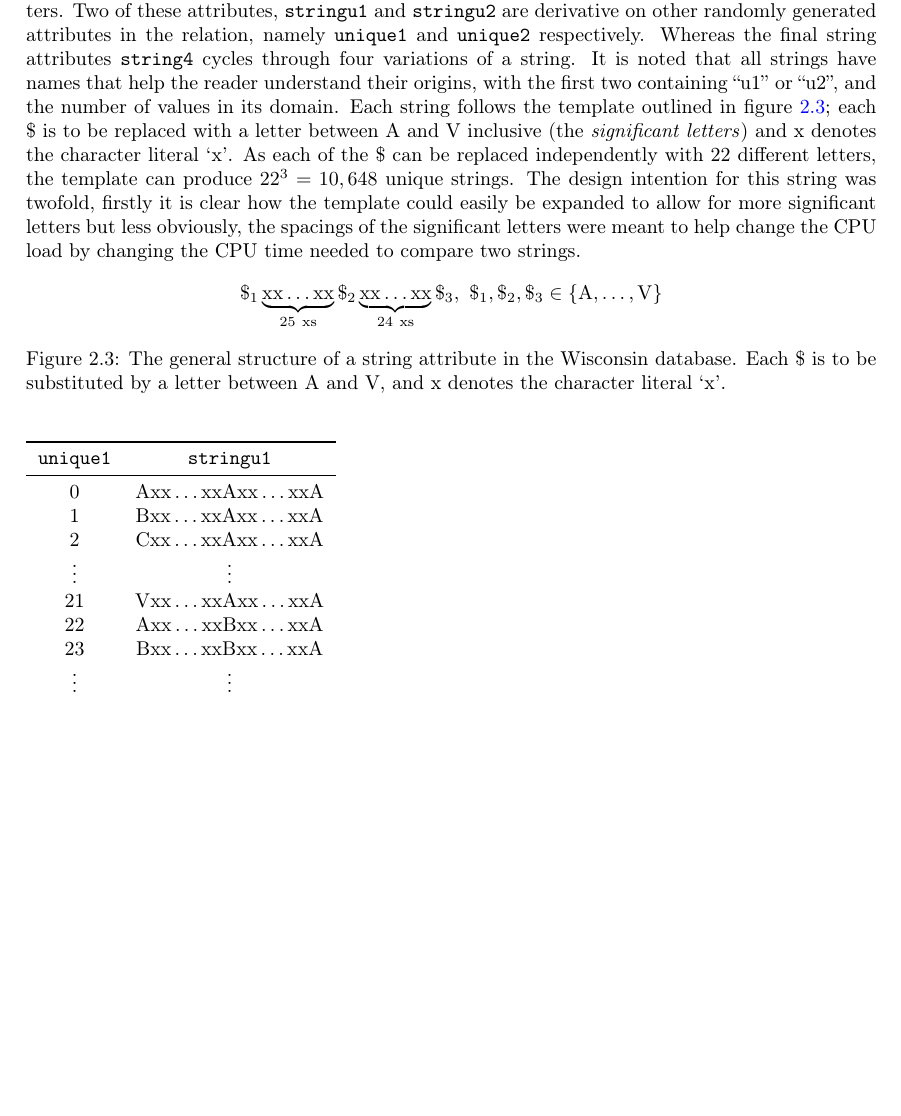
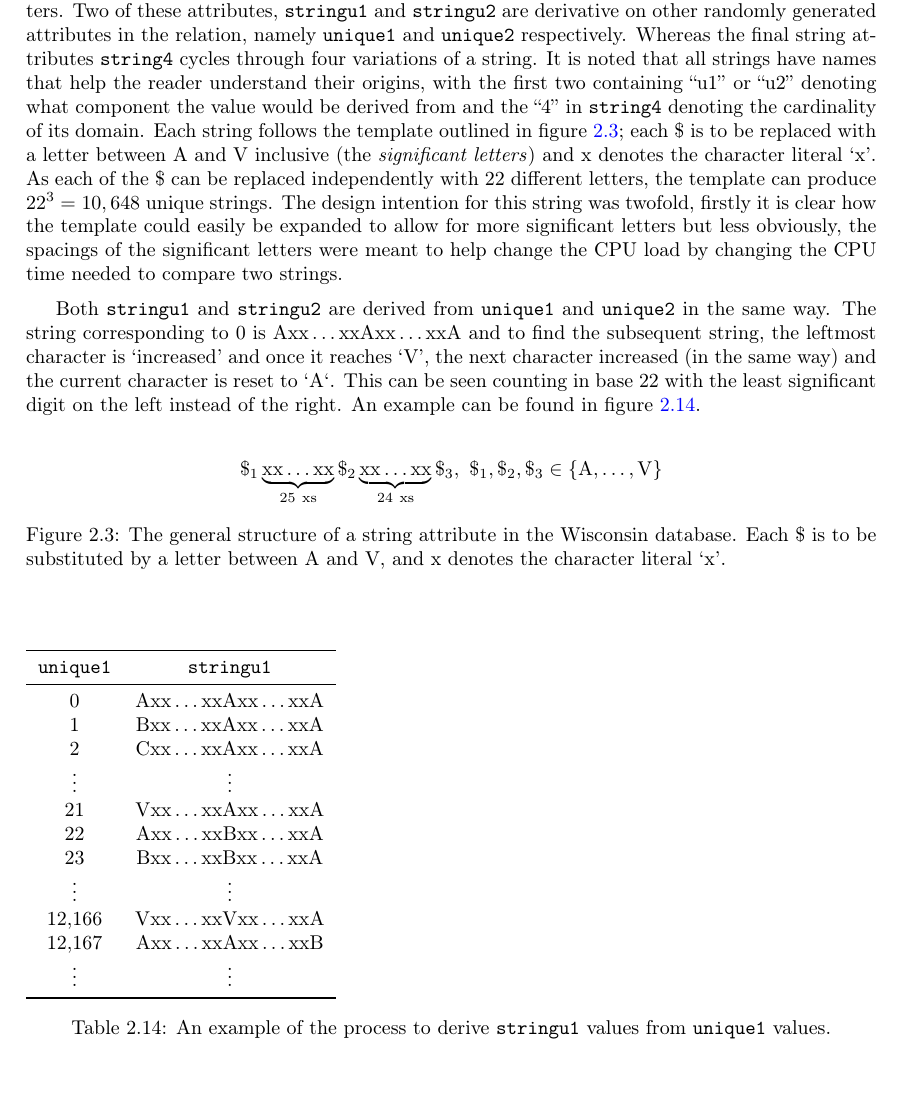
Before and after one commit to MatBon01/joinbench, a LaTeX thesis (report/final.tex, which reads report/background/benchmarking.tex): part of page 14 of 21 before the commit and part of page 14 of 22 after it, cut so that both start at the same text, the shorter picture padded with empty space. Compiled offline with pdfLaTeX.

Commit message:
Describe how to calculate unique strings

```diff
--- a/report/background/benchmarking.tex
+++ b/report/background/benchmarking.tex
@@ -315,7 +315,8 @@ in the relation, namely \attribute{unique1} and \attribute{unique2}
 respectively. Whereas the final string attributes \attribute{string4} cycles
 through four variations of a string. It is noted that all strings have names
 that help the reader understand their origins, with the first two containing
-``u1'' or ``u2'', and the number of values in its domain. Each string follows
+``u1'' or ``u2'' denoting what component the value would be derived from and the
+``4'' in \attribute{string4} denoting the cardinality of its domain. Each string follows
 the template outlined in \fref{fig:WisconsinStringTemplate}; each \$ is to be
 replaced with a letter between A and V inclusive (the \emph{significant
 letters}) and x denotes the character literal
@@ -325,6 +326,15 @@ intention for this string was twofold, firstly it is clear how the template
 could easily be expanded to allow for more significant letters but less
 obviously, the spacings of the significant letters were meant to help change the
 CPU load by changing the CPU time needed to compare two strings.
+
+Both \attribute{stringu1} and \attribute{stringu2} are derived from
+\attribute{unique1} and \attribute{unique2} in the same way. The string
+corresponding to 0 is \WisconsinStringStructure{A}{A}{A} and to find the
+subsequent string, the leftmost character is `increased' and once it reaches `V',
+the next character increased (in the same way) and the current character is
+reset to `A`. This can be seen counting in base 22 with the least significant
+digit on the left instead of the right. An example can be found in
+\fref{fig:WisconsinUniqueStringExample}.
 
 \begin{figure}[h]
     \centering
@@ -344,15 +354,24 @@ CPU load by changing the CPU time needed to compare two strings.
         0 & \WisconsinStringStructure{A}{A}{A} \\
         1 & \WisconsinStringStructure{B}{A}{A} \\
         2 & \WisconsinStringStructure{C}{A}{A} \\
+
         \vdots & \vdots \\
+
         21 & \WisconsinStringStructure{V}{A}{A} \\
         22 & \WisconsinStringStructure{A}{B}{A} \\
         23 & \WisconsinStringStructure{B}{B}{A} \\
+
         \vdots & \vdots \\
 
+        12,166 & \WisconsinStringStructure{V}{V}{A} \\
+        12,167 & \WisconsinStringStructure{A}{A}{B} \\
+        \vdots & \vdots \\
         \bottomrule
 
     \end{tabular}
+    \caption{An example of the process to derive \attribute{stringu1} values
+    from \attribute{unique1} values.}
+    \label{fig:WisconsinUniqueStringExample}
 \end{table}
 
 \subsubsection{Set Query}
```
